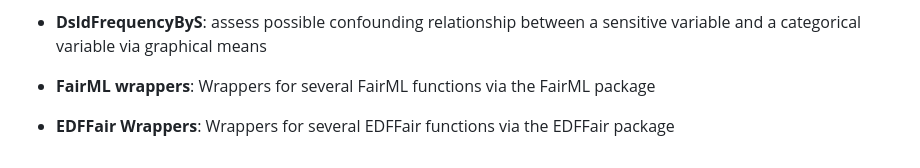
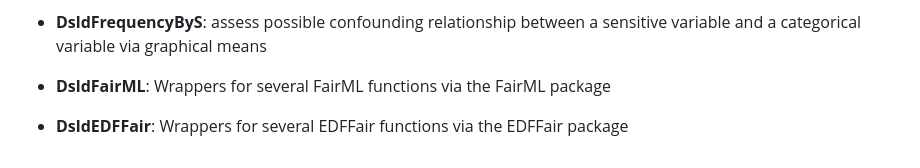
Before and after one commit to matloff/dsld, a Markdown page: README.md, the part around one of its changes. Drawn GitHub-style.

```diff
--- a/README.md
+++ b/README.md
@@ -199,6 +204,6 @@ We see that the correlation between predicted wage and gender has decreased sign
 
 - **DsldFrequencyByS**: assess possible confounding relationship between a sensitive variable and a categorical variable via graphical means
 
-- **FairML wrappers**: Wrappers for several FairML functions via the FairML package
+- **DsldFairML**: Wrappers for several FairML functions via the FairML package
 
-- **EDFFair Wrappers**: Wrappers for several EDFFair functions via the EDFFair package
+- **DsldEDFFair**: Wrappers for several EDFFair functions via the EDFFair package
```
Also changed, not shown: other parts of README.md (+19 -14 lines).
